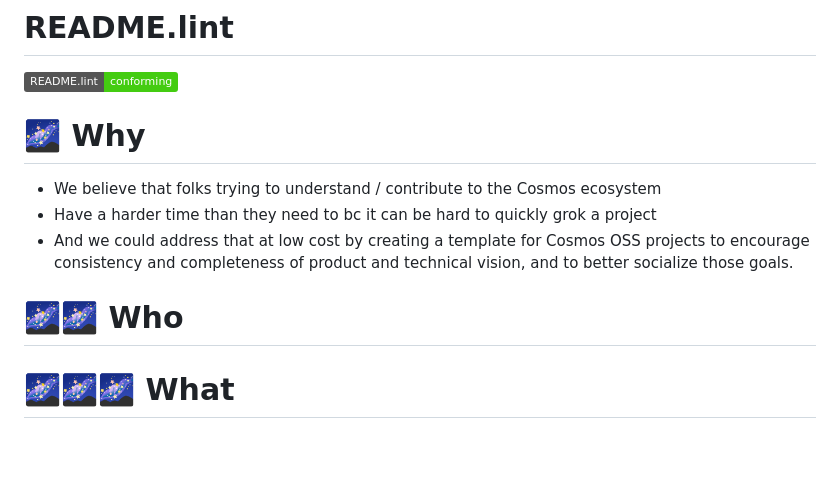
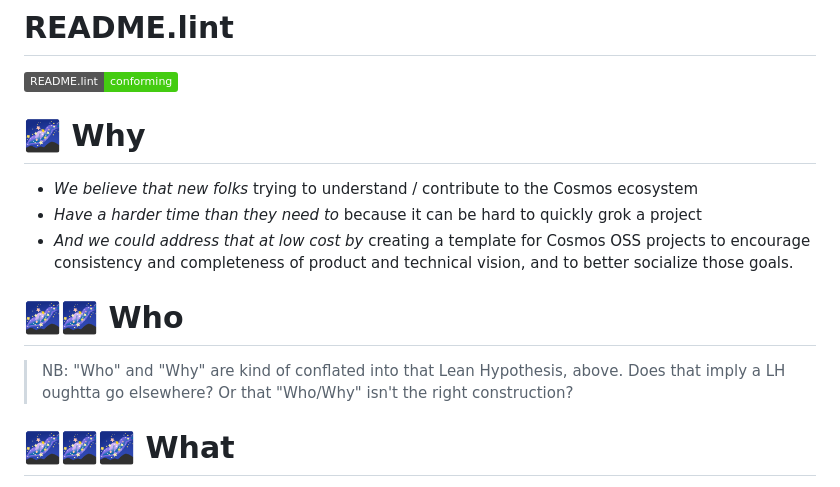
Before and after one commit to discoveryworks/readme-dot-lint, a Markdown page: README.md, the part around the change. Rendered like a GitHub page; badges without logos; blank space fills up the shorter version.

```diff
--- a/README.md
+++ b/README.md
@@ -6,14 +6,15 @@
 
 🌌 Why
 =============================
-- We believe that folks trying to understand / contribute to the Cosmos ecosystem
-- Have a harder time than they need to bc it can be hard to quickly grok a project
-- And we could address that at low cost by creating a template for Cosmos OSS projects to encourage consistency and completeness of product and technical vision, and to better socialize those goals.
+- *We believe that new folks* trying to understand / contribute to the Cosmos ecosystem
+- *Have a harder time than they need to* because it can be hard to quickly grok a project
+- *And we could address that at low cost by* creating a template for Cosmos OSS projects to encourage consistency and completeness of product and technical vision, and to better socialize those goals.
 
 
 🌌🌌 Who
 =============================
 
+> NB: "Who" and "Why" are kind of conflated into that Lean Hypothesis, above. Does that imply a LH oughtta go elsewhere? Or that "Who/Why" isn't the right construction?
 
 🌌🌌🌌 What
 =============================
```
